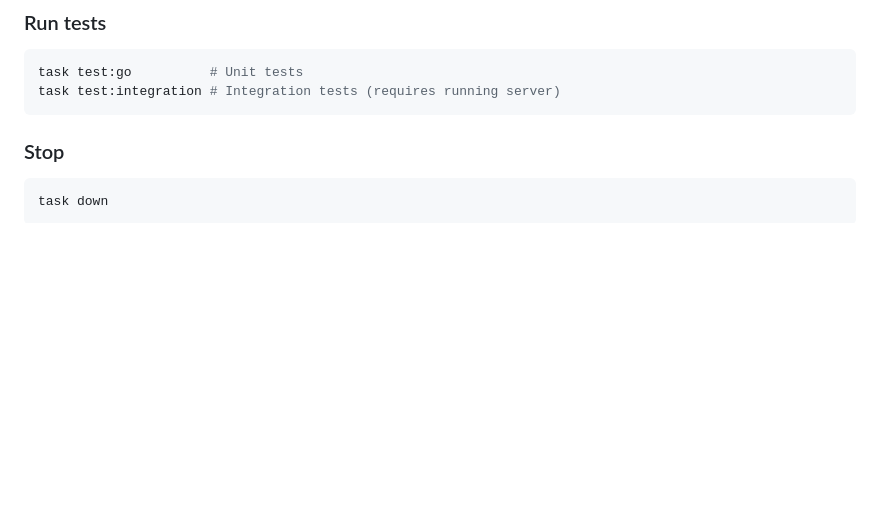
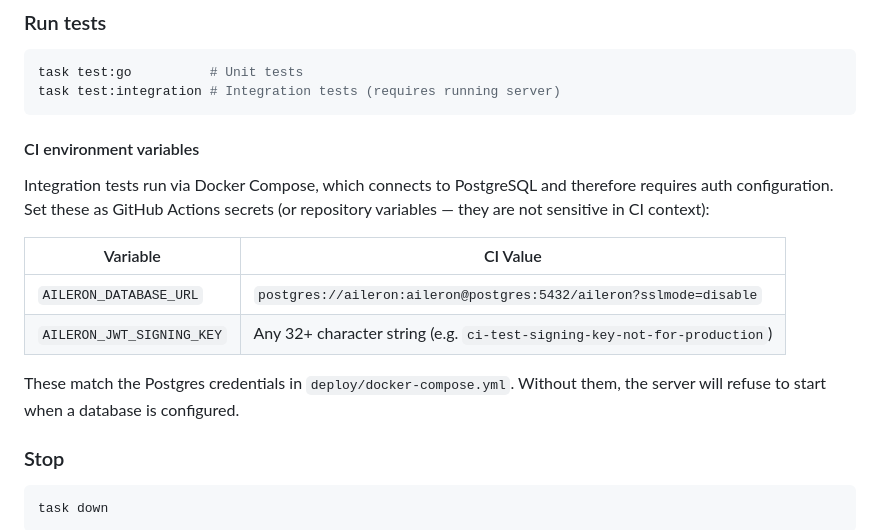
Before and after one commit to ALRubinger/aileron, a Markdown page: README.md, the part around the change. Drawn GitHub-style; blank space fills up the shorter version.

Commit message:
docs: add CI environment variables for integration tests
Co-Authored-By: Claude Opus 4.6 (1M context) <noreply@anthropic.com>
Entire-Checkpoint: 693a5896eeca

````diff
--- a/README.md
+++ b/README.md
@@ -203,6 +203,17 @@ claude mcp add --scope project aileron \
 task test:go          # Unit tests
 task test:integration # Integration tests (requires running server)
 ```
+
+#### CI environment variables
+
+Integration tests run via Docker Compose, which connects to PostgreSQL and therefore requires auth configuration. Set these as GitHub Actions secrets (or repository variables — they are not sensitive in CI context):
+
+| Variable | CI Value |
+|----------|----------|
+| `AILERON_DATABASE_URL` | `postgres://aileron:aileron@postgres:5432/aileron?sslmode=disable` |
+| `AILERON_JWT_SIGNING_KEY` | Any 32+ character string (e.g. `ci-test-signing-key-not-for-production`) |
+
+These match the Postgres credentials in `deploy/docker-compose.yml`. Without them, the server will refuse to start when a database is configured.
 
 ### Stop
 
````
